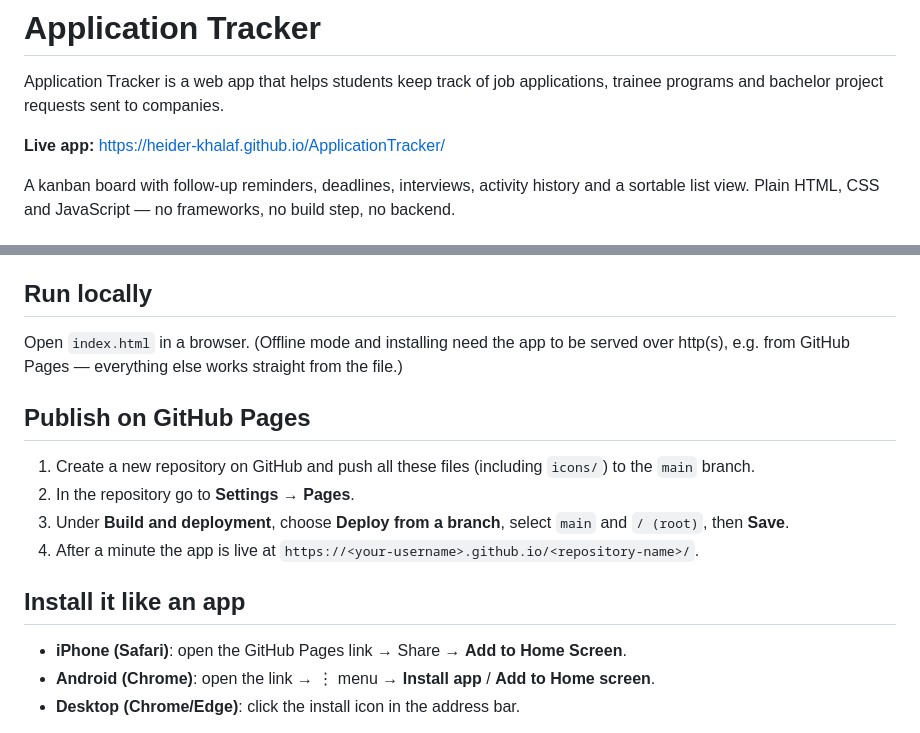
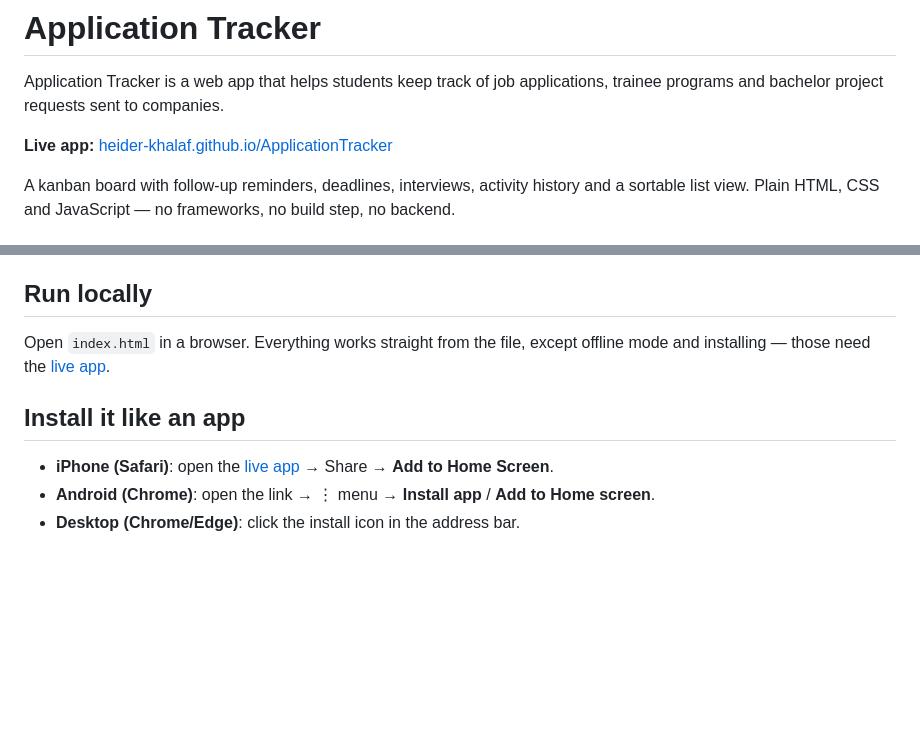
Before and after one commit to Heider-Khalaf/ApplicationTracker, a Markdown page: README.md, 2 parts joined by grey strips. GitHub-like rendering; blank space fills up the shorter version.

Commit message:
Update README: clickable live app link, remove publishing steps
Co-Authored-By: Claude Opus 5.5 <noreply@anthropic.com>

```diff
--- a/README.md
+++ b/README.md
@@ -2,7 +2,7 @@
 
 Application Tracker is a web app that helps students keep track of job applications, trainee programs and bachelor project requests sent to companies.
 
-**Live app:** https://heider-khalaf.github.io/ApplicationTracker/
+**Live app:** [heider-khalaf.github.io/ApplicationTracker](https://heider-khalaf.github.io/ApplicationTracker/)
 
 A kanban board with follow-up reminders, deadlines, interviews, activity history and a sortable list view.
 Plain HTML, CSS and JavaScript — no frameworks, no build step, no backend.
@@ -51,19 +51,12 @@ localStorage.removeItem('applicationTracker.applications.v1')
 
 ## Run locally
 
-Open `index.html` in a browser. (Offline mode and installing need the app to be served over http(s),
-e.g. from GitHub Pages — everything else works straight from the file.)
-
-## Publish on GitHub Pages
-
-1. Create a new repository on GitHub and push all these files (including `icons/`) to the `main` branch.
-2. In the repository go to **Settings → Pages**.
-3. Under **Build and deployment**, choose **Deploy from a branch**, select `main` and `/ (root)`, then **Save**.
-4. After a minute the app is live at `https://<your-username>.github.io/<repository-name>/`.
+Open `index.html` in a browser. Everything works straight from the file, except offline mode and
+installing — those need the [live app](https://heider-khalaf.github.io/ApplicationTracker/).
 
 ## Install it like an app
 
-- **iPhone (Safari)**: open the GitHub Pages link → Share → **Add to Home Screen**.
+- **iPhone (Safari)**: open the [live app](https://heider-khalaf.github.io/ApplicationTracker/) → Share → **Add to Home Screen**.
 - **Android (Chrome)**: open the link → ⋮ menu → **Install app** / **Add to Home screen**.
 - **Desktop (Chrome/Edge)**: click the install icon in the address bar.
 
```
